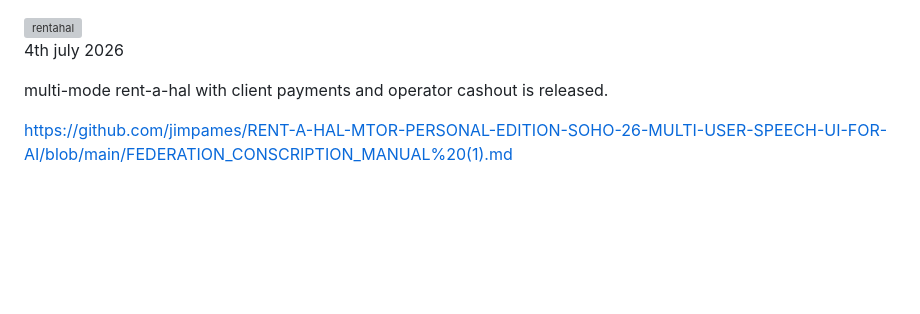
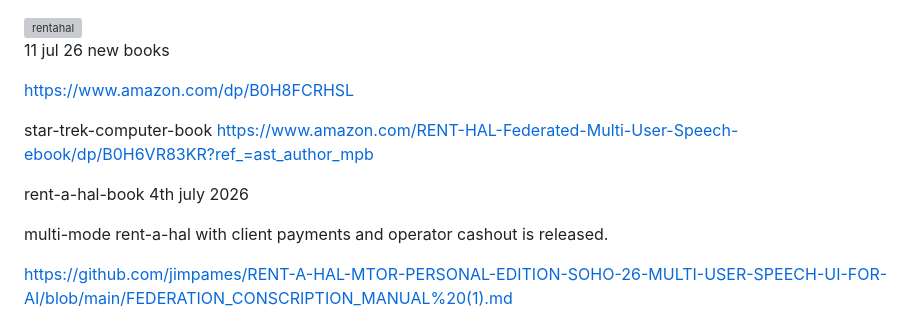
Before and after one commit to jimpames/rentahal, a Markdown page: README.md, the part around the change. Drawn GitHub-style; blank space fills up the shorter version; grey boxes are pictures that could not be loaded.

```diff
--- a/README.md
+++ b/README.md
@@ -4,6 +4,15 @@
 
 </p>
 
+
+11 jul 26 new books
+
+https://www.amazon.com/dp/B0H8FCRHSL
+
+star-trek-computer-book
+https://www.amazon.com/RENT-HAL-Federated-Multi-User-Speech-ebook/dp/B0H6VR83KR?ref_=ast_author_mpb
+
+rent-a-hal-book
 4th july 2026
 
 multi-mode rent-a-hal with client payments and operator cashout is released.
```
